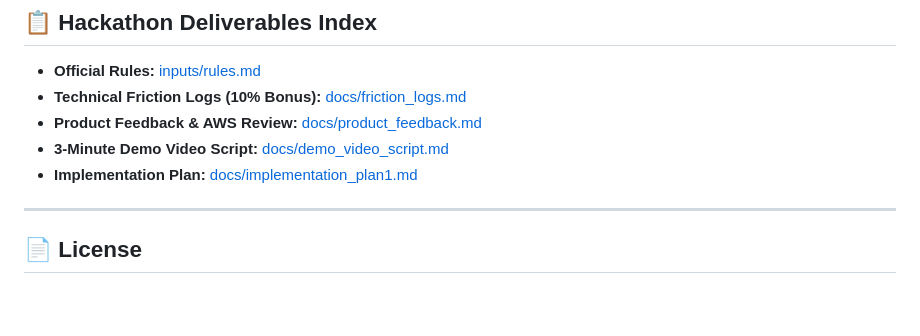
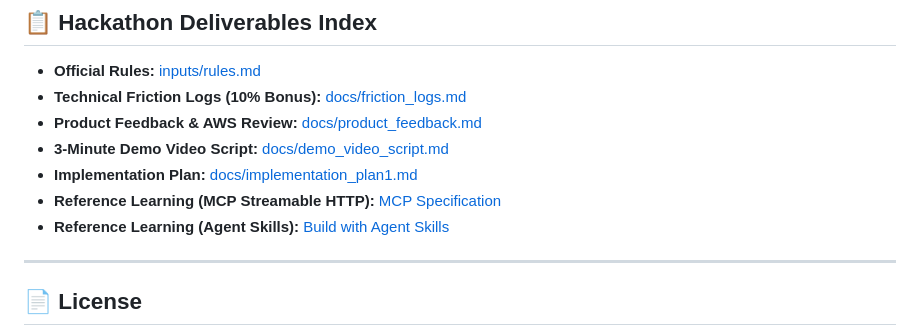
Before and after one commit to tejas004s/aura-plus-alexa-mcp, a Markdown page: README.md, the part around the change. GitHub-like rendering; blank space fills up the shorter version.

Commit message:
docs: add MCP and Agent Skills reference links

```diff
--- a/README.md
+++ b/README.md
@@ -179,6 +179,8 @@ Aura+ strictly conforms to the Model Context Protocol over Streamable HTTP:
 - **Product Feedback & AWS Review:** [docs/product_feedback.md](file:///home/vboxuser/amazon_hackathon/docs/product_feedback.md)
 - **3-Minute Demo Video Script:** [docs/demo_video_script.md](file:///home/vboxuser/amazon_hackathon/docs/demo_video_script.md)
 - **Implementation Plan:** [docs/implementation_plan1.md](file:///home/vboxuser/amazon_hackathon/implementation_plan1.md)
+- **Reference Learning (MCP Streamable HTTP):** [MCP Specification](https://modelcontextprotocol.io/specification/2025-11-25/basic/transports#streamable-http)
+- **Reference Learning (Agent Skills):** [Build with Agent Skills](https://apps.extensions.modelcontextprotocol.io/api/#build-with-agent-skills)
 
 ---
 
```
